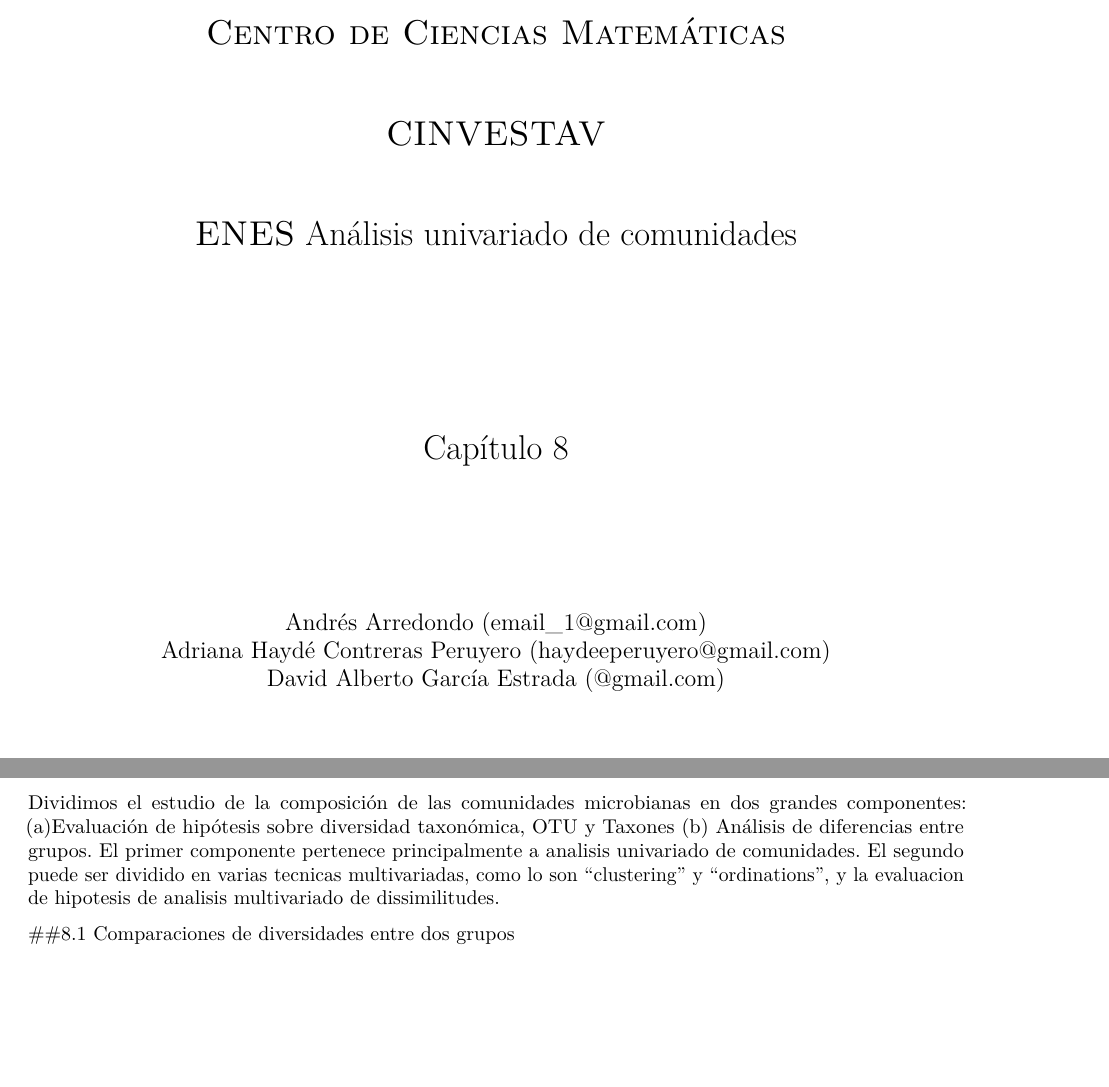
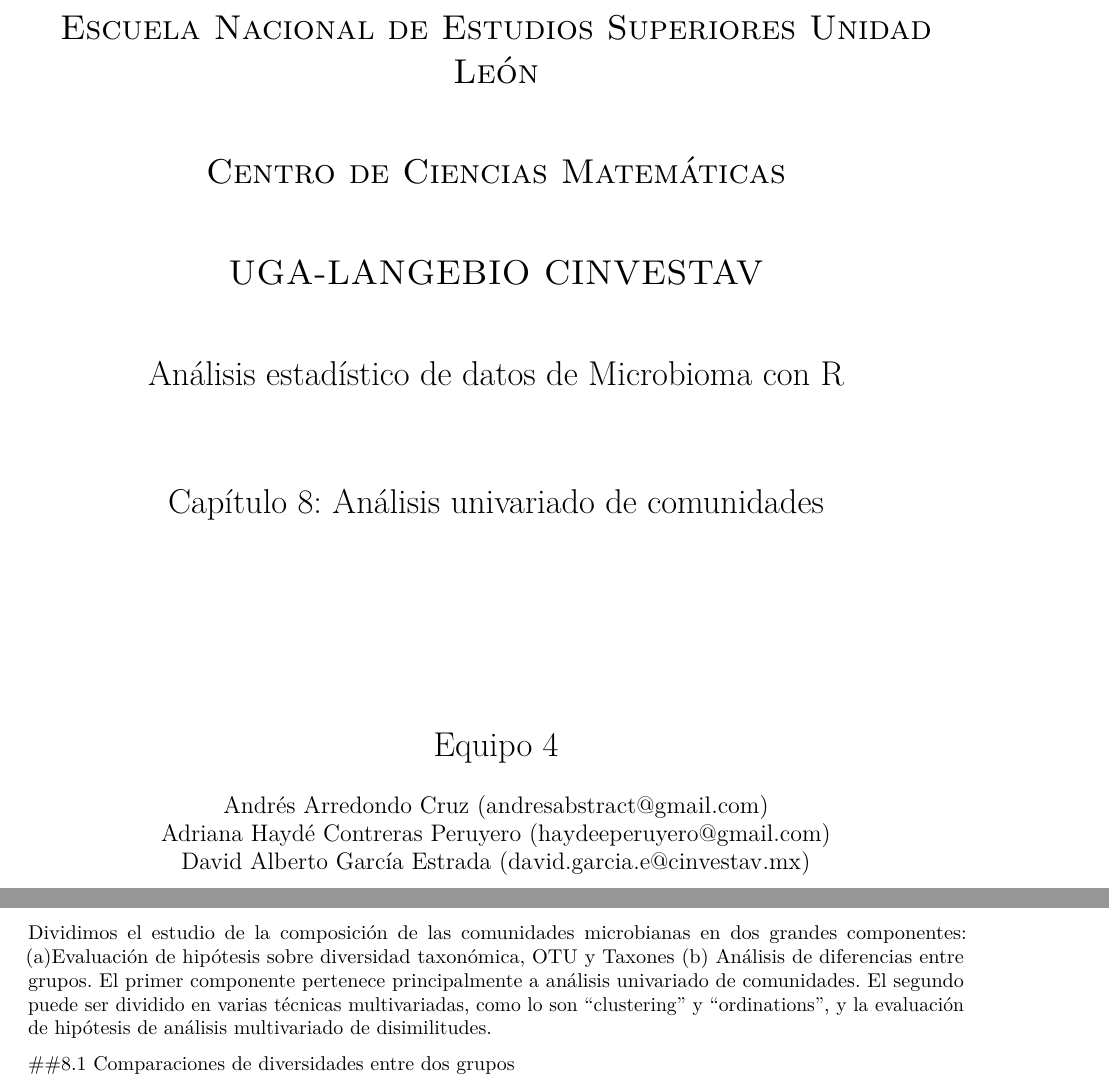
Before and after one commit to HaydeePeruyero/Analisis_datos_microbioma_Eq4, an R Markdown document (Chapter8/Chapter8.Rmd): two parts of pages 1 and 3 of 6 before the commit and two parts of pages 1 and 4 of 7 after it, joined at a grey line, cut at the place of the change, the shorter picture padded with empty space. Rendered offline with R 4.5, knitr and Pandoc, then LaTeX, with nearby package versions.

Commit message:
actualización portada

```diff
--- a/Chapter8/Chapter8.Rmd
+++ b/Chapter8/Chapter8.Rmd
@@ -3,9 +3,9 @@
 # Se incluyen los comandos mínimos de LaTeX
 #title: Equipo4
 author:
- - Andrés Arredondo (email_1@gmail.com)
+ - Andrés Arredondo Cruz (andresabstract@gmail.com)
  - Adriana Haydé Contreras Peruyero (haydeeperuyero@gmail.com)
- - David Alberto García Estrada (@gmail.com)
+ - David Alberto García Estrada (david.garcia.e@cinvestav.mx)
 header-includes:
   - \usepackage{mathtools}
   - \usepackage{amsthm}
@@ -111,6 +111,9 @@
           El nombre de los autores aparece al principio
 -->
 
-\title{ {\sc Centro de Ciencias Matemáticas}\\
-\vspace{1cm}{\sc CINVESTAV }\\
-\vspace{1cm}{\sc ENES}
+\title{ {\sc Escuela Nacional de Estudios Superiores Unidad León}\\
+\vspace{1cm}{\sc Centro de Ciencias Matemáticas }\\
+\vspace{1cm}{\sc UGA-LANGEBIO CINVESTAV}\\
+  \vspace{1cm} {Análisis estadístico de datos de Microbioma con R}\\
+   \vspace{1.5cm} {Capítulo 8: Análisis univariado de comunidades} \\[2cm]
+       \vspace{1.5cm} {Equipo 4}\\
@@ -143,7 +144,7 @@
 # Introducción
 ## Análisis univariado de comunidades
 
-Dividimos el estudio de la composición de las comunidades microbianas en dos grandes componentes: (a)Evaluación de hipótesis sobre diversidad taxonómica, OTU y Taxones  (b) Análisis de diferencias entre grupos. El primer componente pertenece principalmente a analisis univariado de comunidades. El segundo puede ser dividido en varias tecnicas multivariadas, como lo son "clustering" y  "ordinations", y la evaluacion de hipotesis de analisis multivariado de  dissimilitudes.
+Dividimos el estudio de la composición de las comunidades microbianas en dos grandes componentes: (a)Evaluación de hipótesis sobre diversidad taxonómica, OTU y Taxones  (b) Análisis de diferencias entre grupos. El primer componente pertenece principalmente a análisis univariado de comunidades. El segundo puede ser dividido en varias técnicas multivariadas, como lo son "clustering" y  "ordinations", y la evaluación de hipótesis de análisis multivariado de  disimilitudes.
 
 ##8.1 Comparaciones de diversidades entre dos grupos
 
```
Also changed, not shown: Chapter8/Chapter8.Rmd (12 more changed lines).
